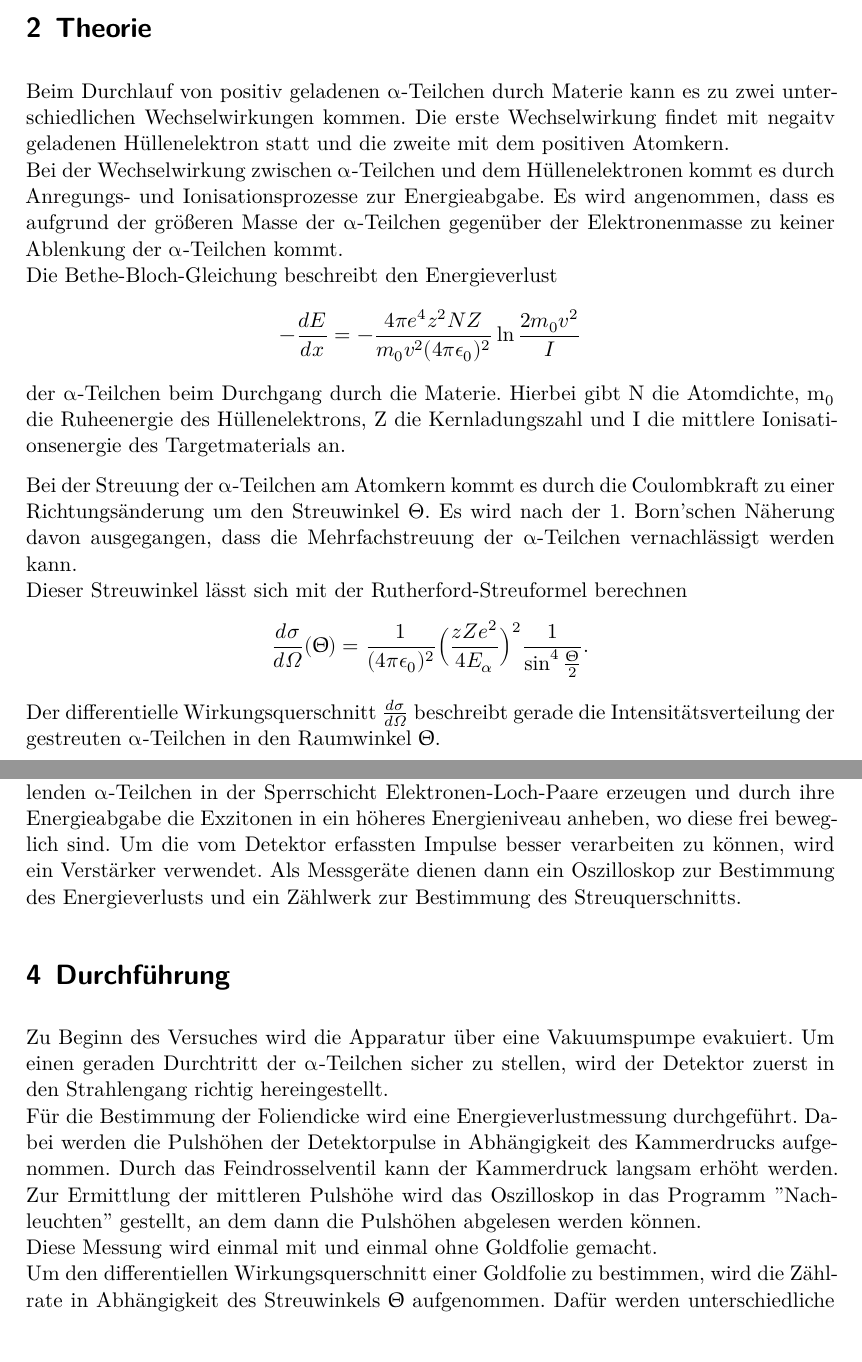
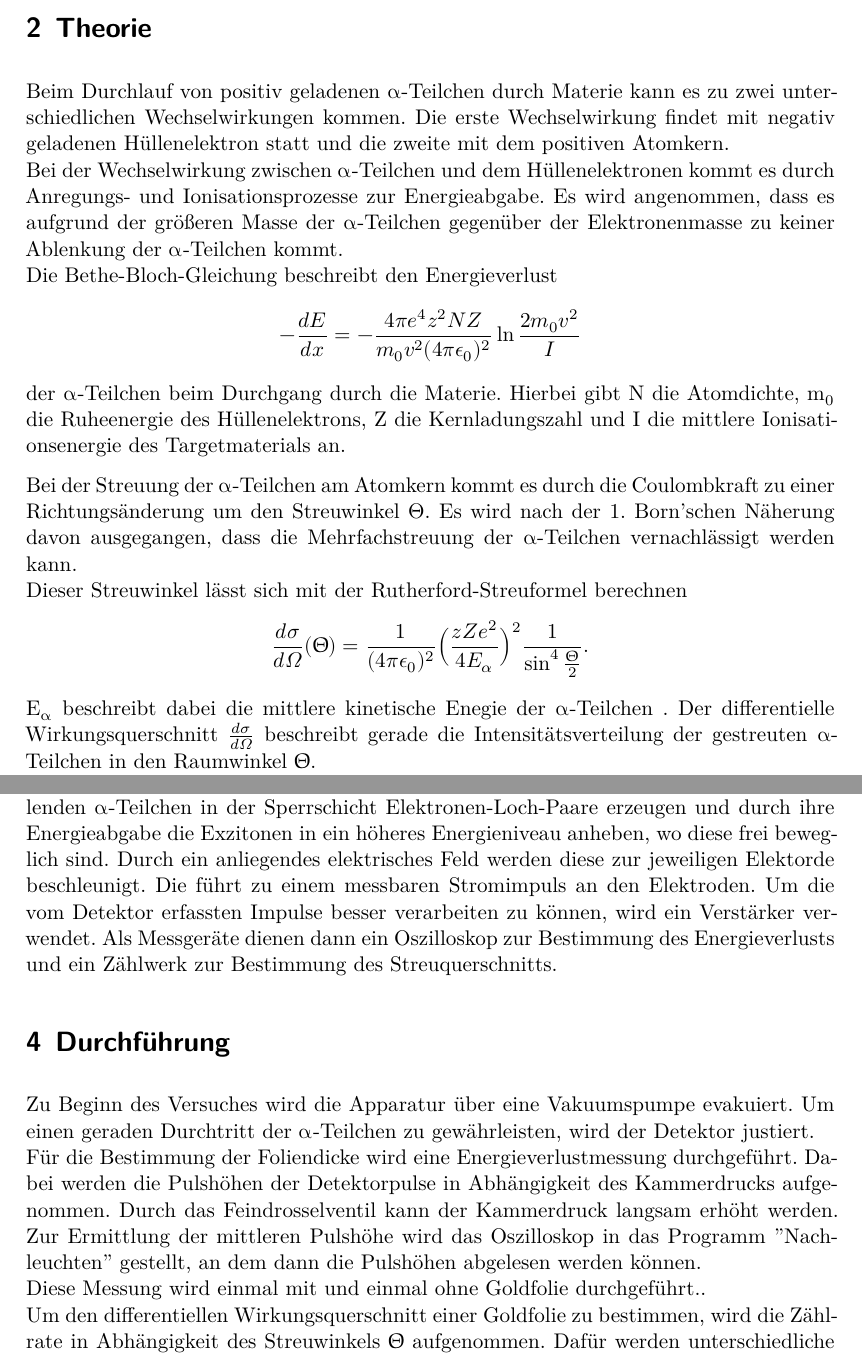
Before and after one commit to JaSchl/FP1819, a LaTeX document (V16/theorie.tex): two parts of pages 1 and 2 of 3, joined at a grey line, cut so that both start at the same text. Compiled offline with XeLaTeX; a missing font is replaced by an installed copy or a similar font.

Commit message:
abgabebereit

```diff
--- a/V16/theorie.tex
+++ b/V16/theorie.tex
@@ -8,7 +8,7 @@ Aus der Streuung kann zusätzlich durch die Energieverlustmessung der $\su{\alph
 auch die Foliendicke bestimmt werden.
 \section{Theorie}
 Beim Durchlauf von positiv geladenen $\su{\alpha}$-Teilchen durch Materie kann es zu
-zwei unterschiedlichen Wechselwirkungen kommen. Die erste Wechselwirkung findet mit negaitv geladenen Hüllenelektron
+zwei unterschiedlichen Wechselwirkungen kommen. Die erste Wechselwirkung findet mit negativ geladenen Hüllenelektron
 statt und die zweite mit dem positiven Atomkern.
 \newline
 Bei der Wechselwirkung zwischen $\su{\alpha}$-Teilchen und dem Hüllenelektronen kommt es durch
@@ -32,6 +32,7 @@ Dieser Streuwinkel lässt sich mit der Rutherford-Streuformel berechnen
 \begin{equation*}
     \frac{d\sigma}{d\Omega}(\Uptheta) = \frac{1}{(4\pi \epsilon_0)^2} \Big(\frac{zZe^2}{4E_{\alpha}}\Big)^2 \frac{1}{\sin^4\frac{\Uptheta}{2}}.
 \end{equation*}
+$\su{E_{\alpha}}$ beschreibt dabei die mittlere kinetische Enegie der $\su{\alpha}$-Teilchen .
 Der differentielle Wirkungsquerschnitt $\frac{d\sigma}{d\Omega}$ beschreibt gerade die Intensitätsverteilung
 der gestreuten $\su{\alpha}$-Teilchen in den Raumwinkel $\su{\Uptheta}$.
 
@@ -53,23 +54,22 @@ An dieser Folie werden die Teilchen um den Winkel $\su{\Uptheta}$ gestreut und v
 aufgenommen. Bei diesem Detektor handelt es sich um einen Surface-Barrier-Detektor, also einen
 Halbleiter Detektor, an dem die einfallenden $\su{\alpha}$-Teilchen in der Sperrschicht Elektronen-Loch-Paare
 erzeugen und durch ihre Energieabgabe die Exzitonen in ein höheres Energieniveau anheben, wo diese frei beweglich sind.
-%Durch ein anliegendes elektrisches Feld werden die Exzitonen zur jeweiligen Zone beschleunigt werden und durch
-Um die vom Detektor erfassten Impulse besser verarbeiten zu können, wird ein Verstärker
-verwendet.
+Durch ein anliegendes elektrisches Feld werden diese zur jeweiligen Elektorde beschleunigt.
+Die führt zu einem messbaren Stromimpuls an den Elektroden. Um die vom Detektor erfassten Impulse besser verarbeiten
+zu können, wird ein Verstärker verwendet.
 Als Messgeräte dienen dann ein Oszilloskop zur Bestimmung des Energieverlusts und ein Zählwerk zur
 Bestimmung des Streuquerschnitts.
 
 \section{Durchführung}
 Zu Beginn des Versuches wird die Apparatur über eine Vakuumspumpe evakuiert.
-Um einen geraden Durchtritt der $\su{\alpha}$-Teilchen sicher zu stellen, wird der Detektor zuerst
-in den Strahlengang richtig hereingestellt.
+Um einen geraden Durchtritt der $\su{\alpha}$-Teilchen zu gewährleisten, wird der Detektor justiert.
 \newline
 Für die Bestimmung der Foliendicke wird eine Energieverlustmessung durchgeführt.
 Dabei werden die Pulshöhen der Detektorpulse in Abhängigkeit des Kammerdrucks aufgenommen.
 Durch das Feindrosselventil kann der Kammerdruck langsam erhöht werden.
 Zur Ermittlung der mittleren Pulshöhe wird das Oszilloskop in das Programm "Nachleuchten" gestellt,
 an dem dann die Pulshöhen abgelesen werden können.\newline
-Diese Messung wird einmal mit und einmal ohne Goldfolie gemacht.
+Diese Messung wird einmal mit und einmal ohne Goldfolie durchgeführt..
 \newline
 Um den differentiellen Wirkungsquerschnitt einer Goldfolie zu bestimmen, wird die Zählrate in Abhängigkeit
 des Streuwinkels $\su{\Uptheta}$ aufgenommen. Dafür werden unterschiedliche Winkel eingestellt.
```
